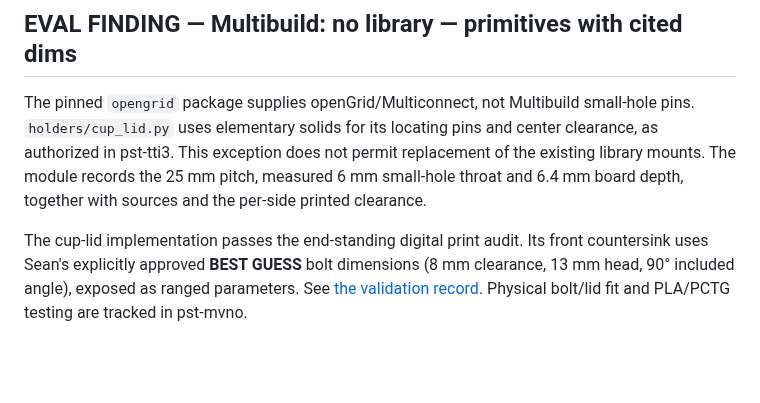
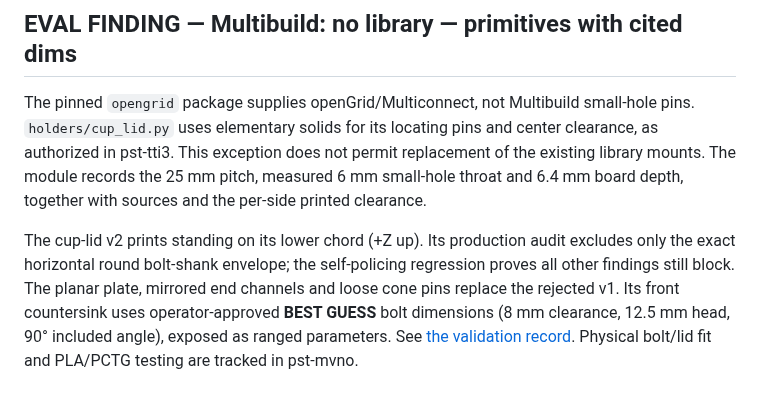
Before and after one commit to SeanOC/stuff, a Markdown page: build123d/README.md, the part around the change. Drawn GitHub-style; blank space fills up the shorter version.

Commit message:
pst-vks5: rebuild cup-lid holder with planar plate and mirrored arc tabs (#113)
🤖 Generated with [Claude Code](https://claude.com/claude-code)

Co-authored-by: Claude <noreply@anthropic.com>

```diff
--- a/build123d/README.md
+++ b/build123d/README.md
@@ -249,8 +249,10 @@ permit replacement of the existing library mounts. The module records the
 25 mm pitch, measured 6 mm small-hole throat and 6.4 mm board depth, together
 with sources and the per-side printed clearance.
 
-The cup-lid implementation passes the end-standing digital print audit.
-Its front countersink uses Sean's explicitly approved **BEST GUESS** bolt
-dimensions (8 mm clearance, 13 mm head, 90° included angle), exposed as
-ranged parameters. See [the validation record](docs/cup-lid-validation.md).
+The cup-lid v2 prints standing on its lower chord (+Z up). Its production
+audit excludes only the exact horizontal round bolt-shank envelope; the
+self-policing regression proves all other findings still block. The planar
+plate, mirrored end channels and loose cone pins replace the rejected v1.
+Its front countersink uses operator-approved **BEST GUESS** bolt dimensions
+(8 mm clearance, 12.5 mm head, 90° included angle), exposed as ranged parameters. See [the validation record](docs/cup-lid-validation.md).
 Physical bolt/lid fit and PLA/PCTG testing are tracked in pst-mvno.
```
Also changed, not shown: build123d/docs/cup-lid-validation.md (+103 -94 lines), build123d/docs/renders/holder_cup_lid.png, 10 other files.
